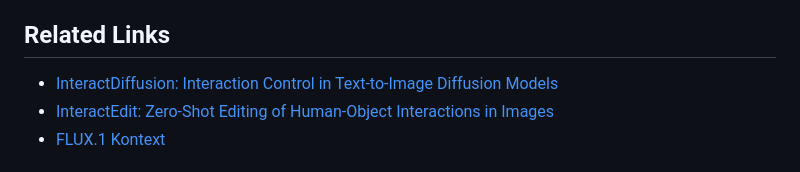
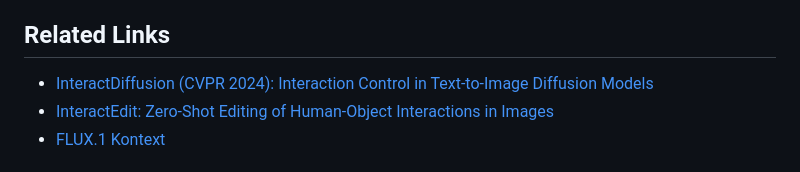
Before and after one commit to jiuntian/OneHOI, a Markdown page: README.md, the part around the change. GitHub-like rendering.

```diff
--- a/README.md
+++ b/README.md
@@ -57,7 +57,7 @@ Human-Object Interaction (HOI) modelling captures how humans act upon and relate
 
 ## Related Links
 
-- [InteractDiffusion: Interaction Control in Text-to-Image Diffusion Models](https://jiuntian.github.io/interactdiffusion/)
+- [InteractDiffusion (CVPR 2024): Interaction Control in Text-to-Image Diffusion Models](https://jiuntian.github.io/interactdiffusion/)
 - [InteractEdit: Zero-Shot Editing of Human-Object Interactions in Images](https://jiuntian.github.io/interactedit/)
 - [FLUX.1 Kontext](https://bfl.ai/models/flux-kontext)
 
```
